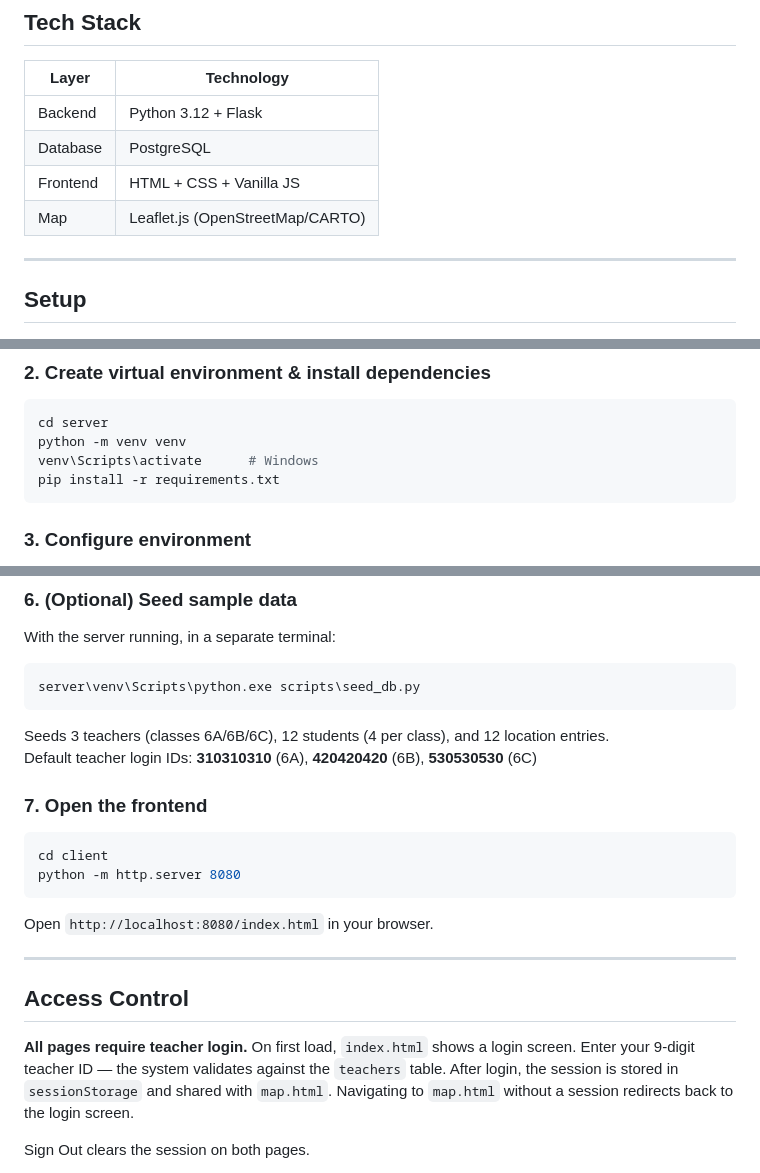
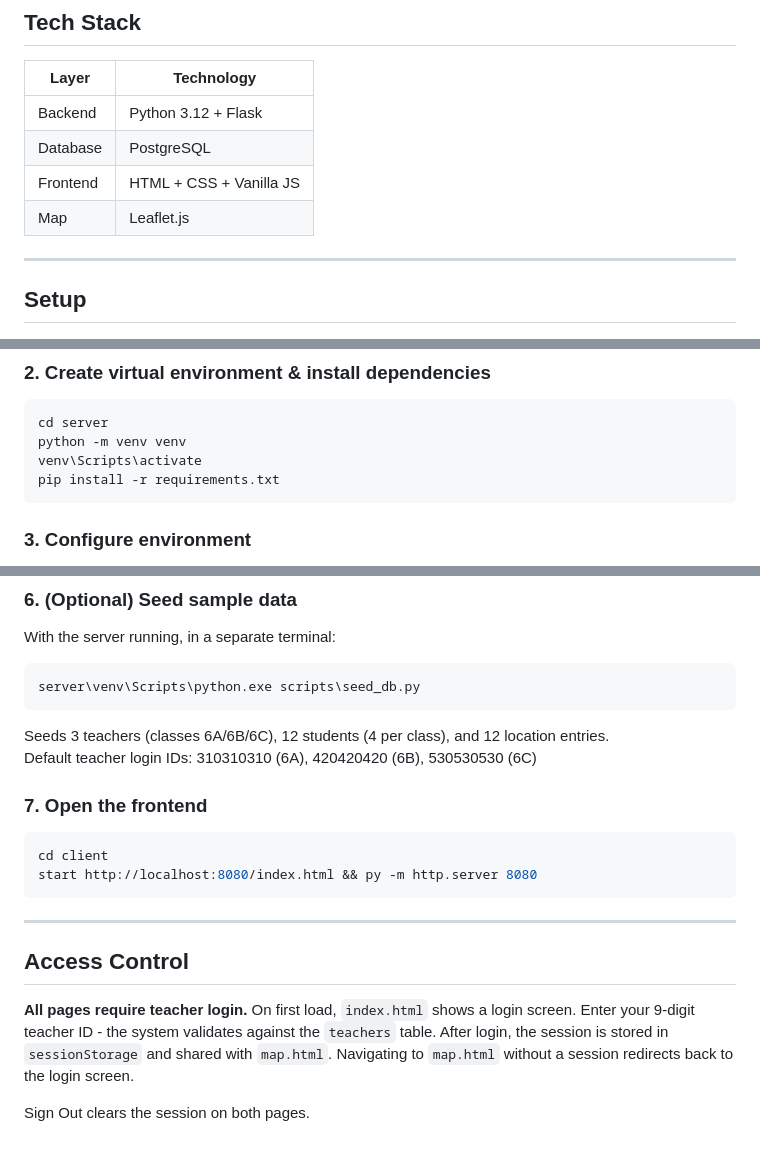
Before and after one commit to SaraDvid2109/hadasim-trip_manager, a Markdown page: README.md, 3 parts joined by grey strips. Rendered like a GitHub page; blank space fills up the shorter version.

Commit message:
Update README formatting and content clarity

````diff
--- a/README.md
+++ b/README.md
@@ -9,7 +9,7 @@ A school trip management system for tracking students in real time.
 | Backend  | Python 3.12 + Flask              |
 | Database | PostgreSQL                       |
 | Frontend | HTML + CSS + Vanilla JS          |
-| Map      | Leaflet.js (OpenStreetMap/CARTO) |
+| Map      | Leaflet.js                       |
 
 ---
 
@@ -29,7 +29,7 @@ cd hadasim-trip_manager
 ```bash
 cd server
 python -m venv venv
-venv\Scripts\activate      # Windows
+venv\Scripts\activate
 pip install -r requirements.txt
 ```
 
@@ -70,21 +70,21 @@ With the server running, in a separate terminal:
 server\venv\Scripts\python.exe scripts\seed_db.py
 ```
 Seeds 3 teachers (classes 6A/6B/6C), 12 students (4 per class), and 12 location entries.
-Default teacher login IDs: **310310310** (6A), **420420420** (6B), **530530530** (6C)
+Default teacher login IDs: 310310310 (6A), 420420420 (6B), 530530530 (6C)
 
 ### 7. Open the frontend
 ```bash
 cd client
-python -m http.server 8080
+start http://localhost:8080/index.html && py -m http.server 8080
 ```
-Open `http://localhost:8080/index.html` in your browser.
 
 ---
 
 ## Access Control
 
-**All pages require teacher login.** On first load, `index.html` shows a login screen.
-Enter your 9-digit teacher ID — the system validates against the `teachers` table.
+**All pages require teacher login.**
+On first load, `index.html` shows a login screen.
+Enter your 9-digit teacher ID - the system validates against the `teachers` table.
 After login, the session is stored in `sessionStorage` and shared with `map.html`.
 Navigating to `map.html` without a session redirects back to the login screen.
 
````
Also changed, not shown: other parts of README.md (+8 -8 lines).
